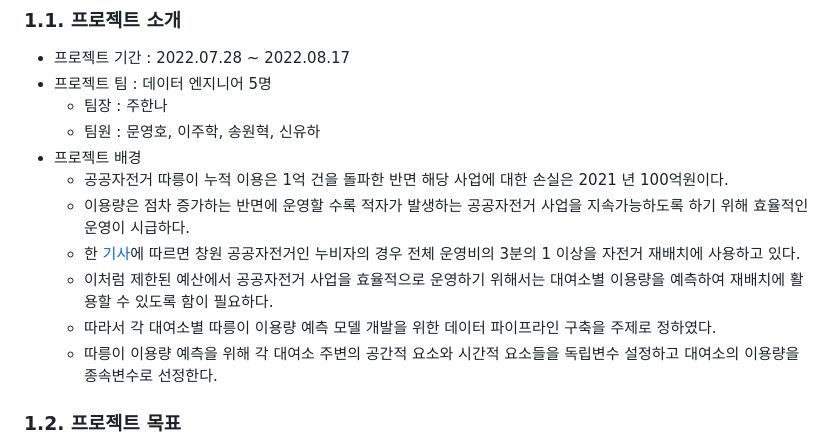
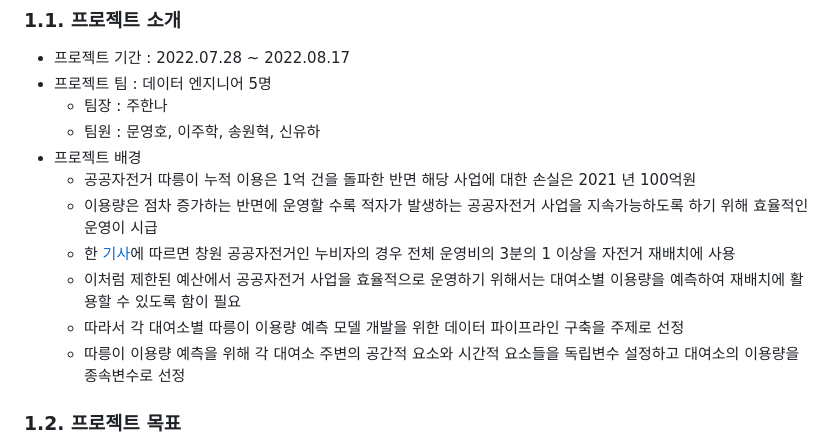
Before and after one commit to hanna-joo/PJT_SeoulBike, a Markdown page: README.md, the part around the change. GitHub-like rendering.

```diff
--- a/README.md
+++ b/README.md
@@ -30,12 +30,12 @@
   - 팀장 : 주한나
   - 팀원 : 문영호, 이주학, 송원혁, 신유하
 - 프로젝트 배경
-  - 공공자전거 따릉이 누적 이용은 1억 건을 돌파한 반면 해당 사업에 대한 손실은 2021 년 100억원이다.
-  - 이용량은 점차 증가하는 반면에 운영할 수록 적자가 발생하는 공공자전거 사업을 지속가능하도록 하기 위해 효율적인 운영이 시급하다.
-  - 한 [기사](https://www.hankookilbo.com/News/Read/A2021092317270001174?did=MN)에 따르면 창원 공공자전거인 누비자의 경우 전체 운영비의 3분의 1 이상을 자전거 재배치에 사용하고 있다.
-  - 이처럼 제한된 예산에서 공공자전거 사업을 효율적으로 운영하기 위해서는 대여소별 이용량을 예측하여 재배치에 활용할 수 있도록 함이 필요하다.
-  - 따라서  각 대여소별 따릉이 이용량 예측 모델 개발을 위한 데이터 파이프라인 구축을 주제로 정하였다.
-  - 따릉이 이용량 예측을 위해 각 대여소 주변의 공간적 요소와 시간적 요소들을 독립변수 설정하고 대여소의 이용량을 종속변수로 선정한다.
+  - 공공자전거 따릉이 누적 이용은 1억 건을 돌파한 반면 해당 사업에 대한 손실은 2021 년 100억원
+  - 이용량은 점차 증가하는 반면에 운영할 수록 적자가 발생하는 공공자전거 사업을 지속가능하도록 하기 위해 효율적인 운영이 시급
+  - 한 [기사](https://www.hankookilbo.com/News/Read/A2021092317270001174?did=MN)에 따르면 창원 공공자전거인 누비자의 경우 전체 운영비의 3분의 1 이상을 자전거 재배치에 사용
+  - 이처럼 제한된 예산에서 공공자전거 사업을 효율적으로 운영하기 위해서는 대여소별 이용량을 예측하여 재배치에 활용할 수 있도록 함이 필요
+  - 따라서  각 대여소별 따릉이 이용량 예측 모델 개발을 위한 데이터 파이프라인 구축을 주제로 선정
+  - 따릉이 이용량 예측을 위해 각 대여소 주변의 공간적 요소와 시간적 요소들을 독립변수 설정하고 대여소의 이용량을 종속변수로 선정
 
 
 ### 1.2. 프로젝트 목표
```
